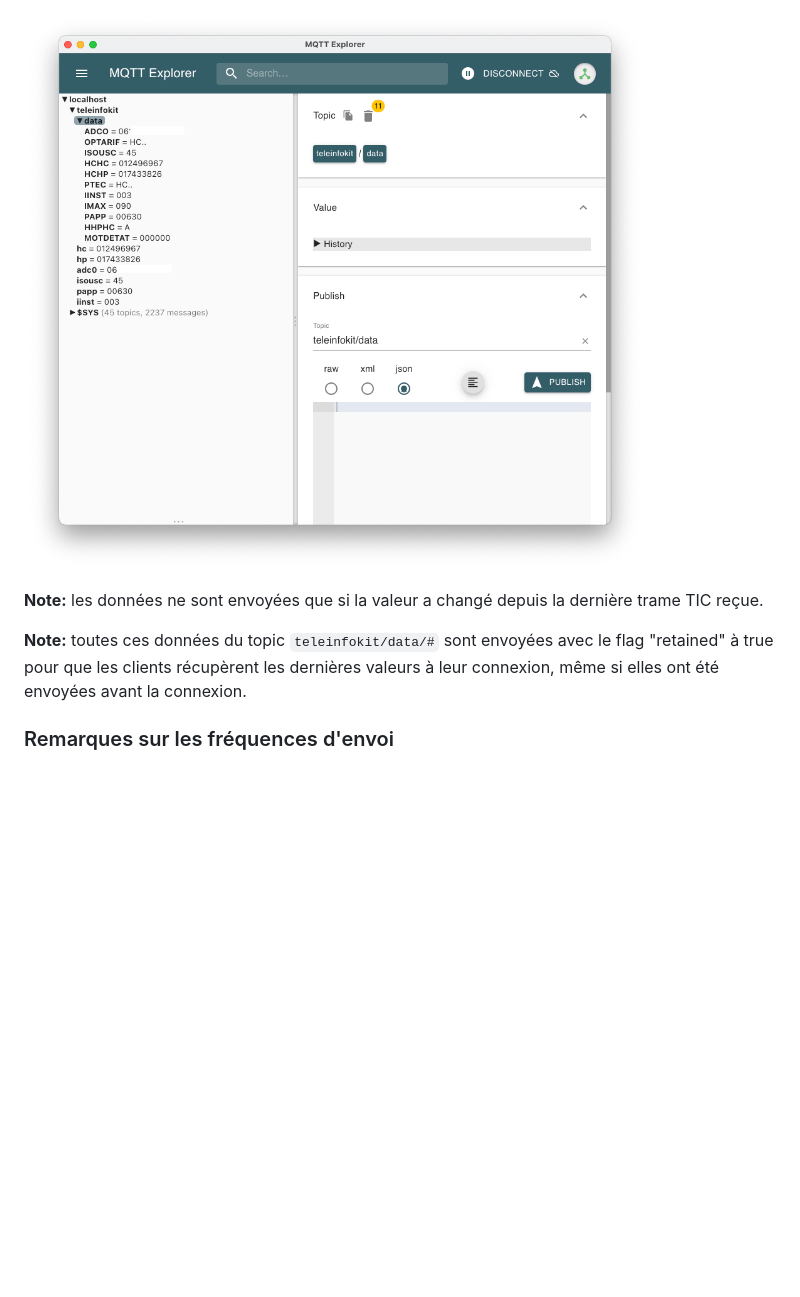
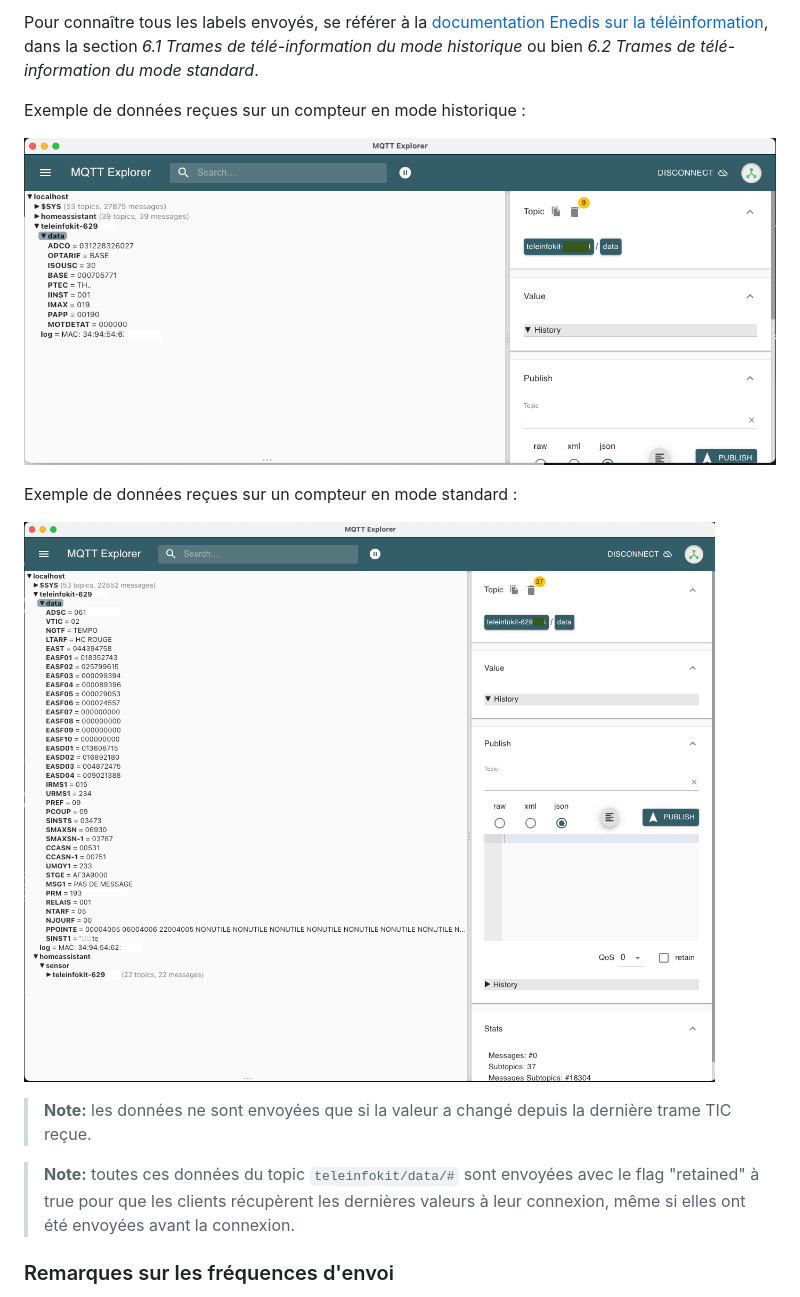
Before and after one commit to 342apps/teleinfokit, a Markdown page: doc/mqtt.md, the part around one of its changes. Rendered like a GitHub page; pictures changed too: doc/data_mqtt_hist.png (added), doc/data_mqtt_std.png (added); blank space fills up the shorter version.

```diff
--- a/doc/mqtt.md
+++ b/doc/mqtt.md
@@ -56,9 +50,17 @@ Exemple de données reçues avec un firmware v1 :
 
-![Données génériques](./mqtt_generic.png)
+Pour connaître tous les labels envoyés, se référer à la [documentation Enedis sur la téléinformation](https://www.enedis.fr/sites/default/files/Enedis-NOI-CPT_54E.pdf), dans la section *6.1 Trames de télé-information du mode historique* ou bien *6.2 Trames de télé-information du mode standard*.
 
-**Note:** les données ne sont envoyées que si la valeur a changé depuis la dernière trame TIC reçue.
+Exemple de données reçues sur un compteur en mode historique :
 
-**Note:** toutes ces données du topic `teleinfokit/data/#` sont envoyées avec le flag "retained" à true pour que les clients récupèrent les dernières valeurs à leur connexion, même si elles ont été envoyées avant la connexion.
+![mqtt_std](./data_mqtt_hist.png)
+
+Exemple de données reçues sur un compteur en mode standard :
+
+![mqtt_std](./data_mqtt_std.png)
+
+> **Note:** les données ne sont envoyées que si la valeur a changé depuis la dernière trame TIC reçue.
+
+> **Note:** toutes ces données du topic `teleinfokit/data/#` sont envoyées avec le flag "retained" à true pour que les clients récupèrent les dernières valeurs à leur connexion, même si elles ont été envoyées avant la connexion.
 
 ### Remarques sur les fréquences d'envoi
 
```
Also changed, not shown: other parts of doc/mqtt.md (+59 -34 lines), doc/configuration-ha.md (added, +1 -0 lines), doc/user-guide.md (+13 -5 lines).
